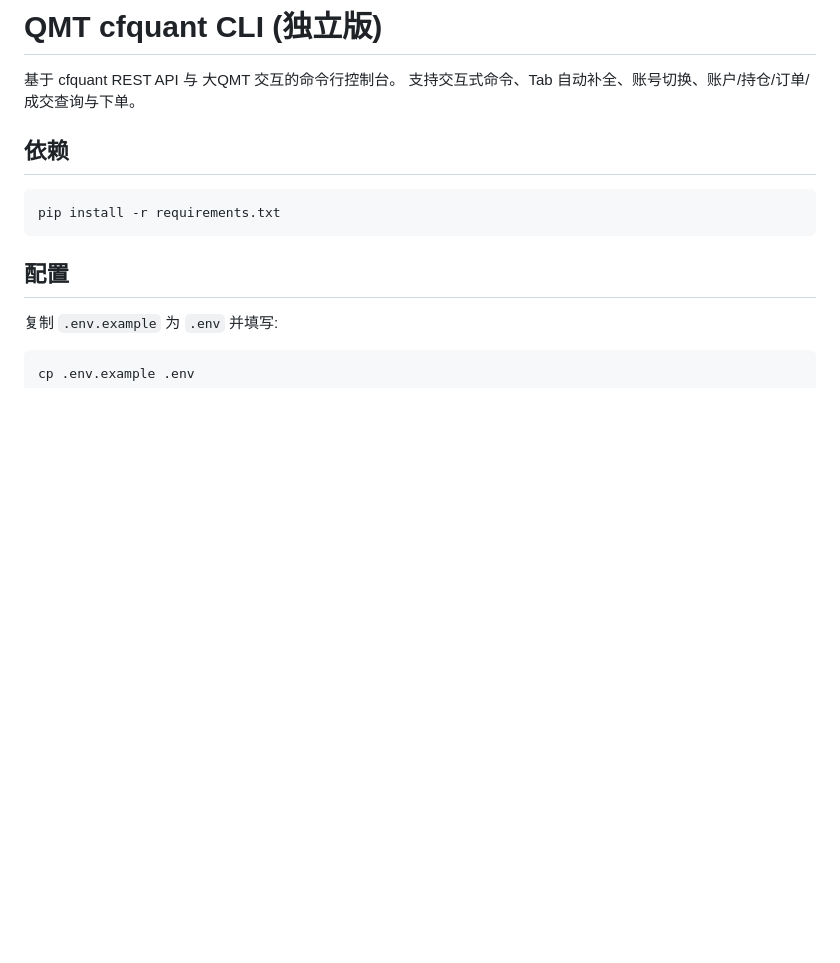
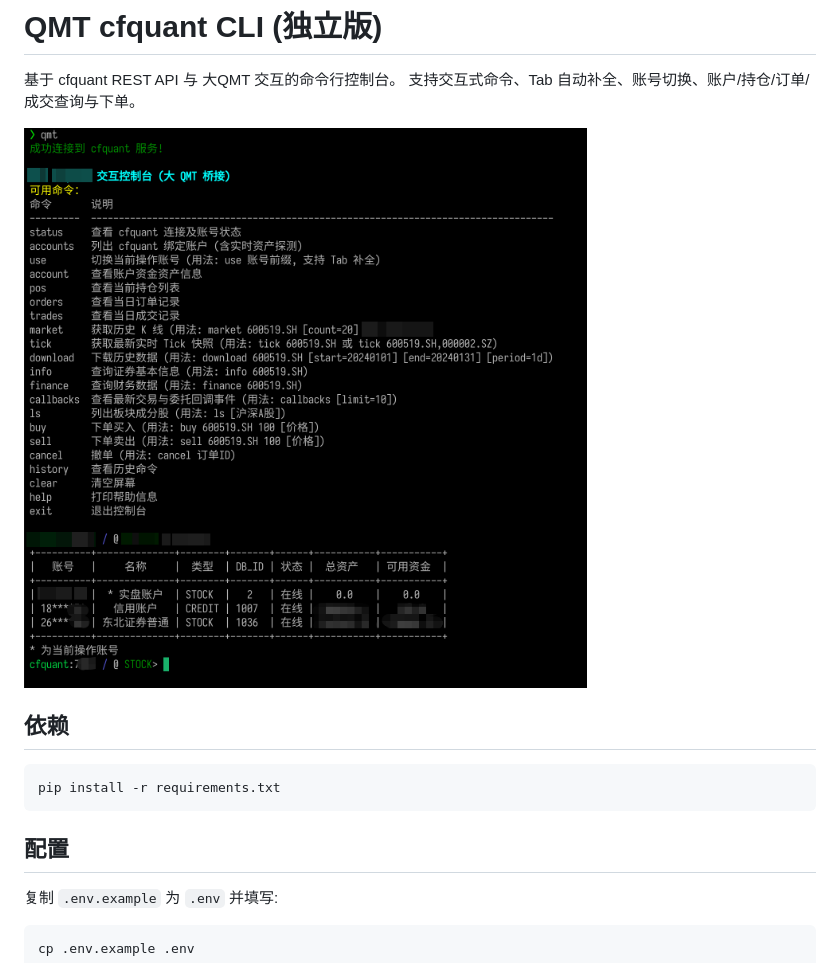
Before and after one commit to rains31/qmt-cli, a Markdown page: README.md, the part around the change. GitHub-like rendering; pictures changed too: demo.png (added); blank space fills up the shorter version.

```diff
--- a/README.md
+++ b/README.md
@@ -2,6 +2,8 @@
 
 基于 cfquant REST API 与 大QMT 交互的命令行控制台。
 支持交互式命令、Tab 自动补全、账号切换、账户/持仓/订单/成交查询与下单。
+
+![demo](demo.png)
 
 ## 依赖
 
```
